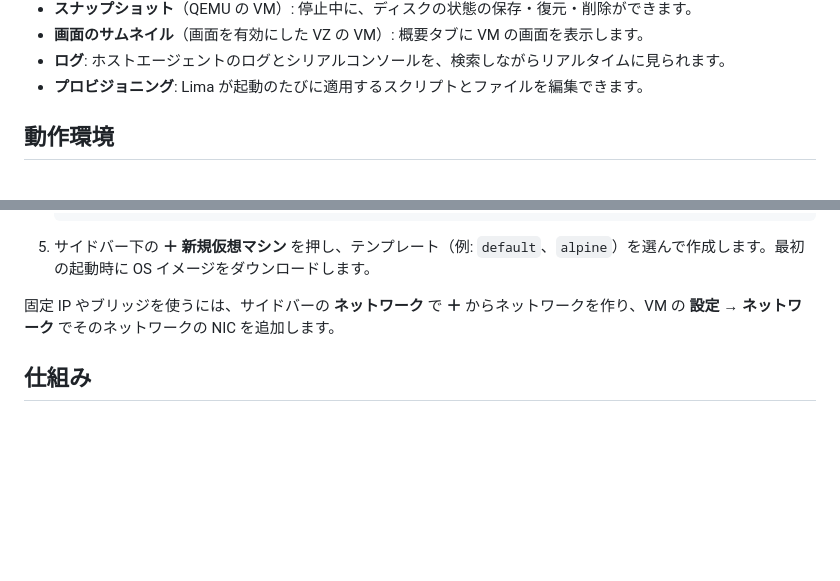
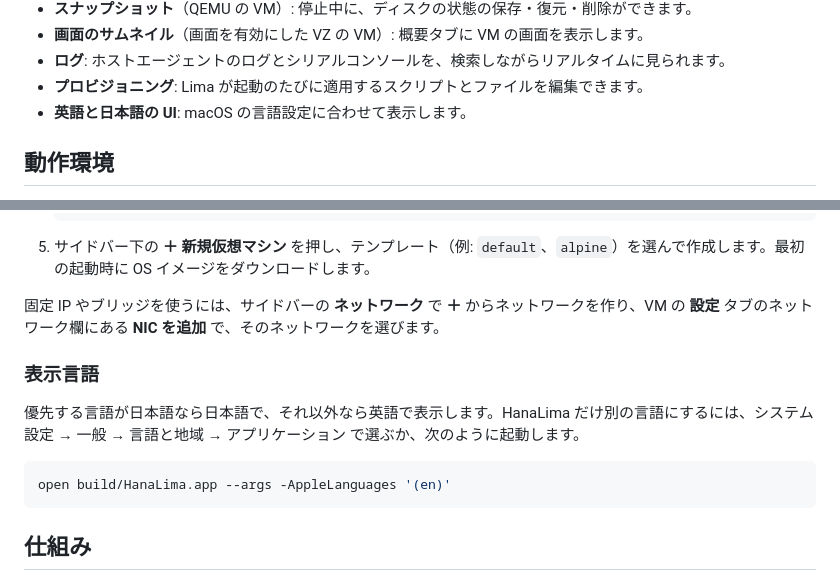
Before and after one commit to izawa/HanaLima, a Markdown page: README.ja.md, 2 parts joined by grey strips. GitHub-like rendering; blank space fills up the shorter version.

Commit message:
README: English UI is available; use English labels and explain the display language
Co-Authored-By: Claude Opus 5.5 <noreply@anthropic.com>

````diff
--- a/README.ja.md
+++ b/README.ja.md
@@ -30,6 +30,7 @@
 - **画面のサムネイル**（画面を有効にした VZ の VM）: 概要タブに VM の画面を表示します。
 - **ログ**: ホストエージェントのログとシリアルコンソールを、検索しながらリアルタイムに見られます。
 - **プロビジョニング**: Lima が起動のたびに適用するスクリプトとファイルを編集できます。
+- **英語と日本語の UI**: macOS の言語設定に合わせて表示します。
 
 ## 動作環境
 
@@ -73,7 +74,15 @@
 
 5. サイドバー下の **＋ 新規仮想マシン** を押し、テンプレート（例: `default`、`alpine`）を選んで作成します。最初の起動時に OS イメージをダウンロードします。
 
-固定 IP やブリッジを使うには、サイドバーの **ネットワーク** で **＋** からネットワークを作り、VM の **設定 → ネットワーク** でそのネットワークの NIC を追加します。
+固定 IP やブリッジを使うには、サイドバーの **ネットワーク** で **＋** からネットワークを作り、VM の **設定** タブのネットワーク欄にある **NIC を追加** で、そのネットワークを選びます。
+
+### 表示言語
+
+優先する言語が日本語なら日本語で、それ以外なら英語で表示します。HanaLima だけ別の言語にするには、システム設定 → 一般 → 言語と地域 → アプリケーション で選ぶか、次のように起動します。
+
+```bash
+open build/HanaLima.app --args -AppleLanguages '(en)'
+```
 
 ## 仕組み
 
````
Also changed, not shown: README.md (+12 -3 lines).
